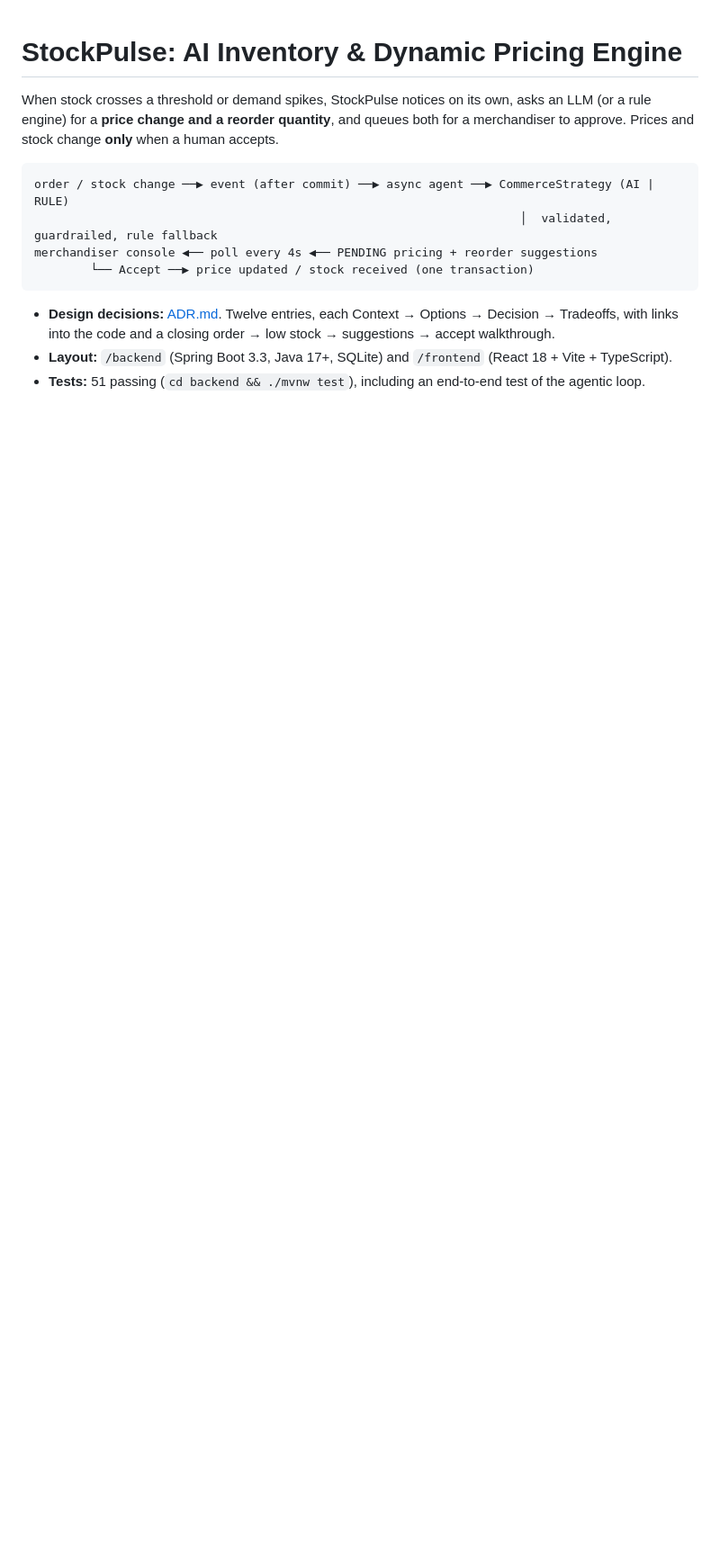
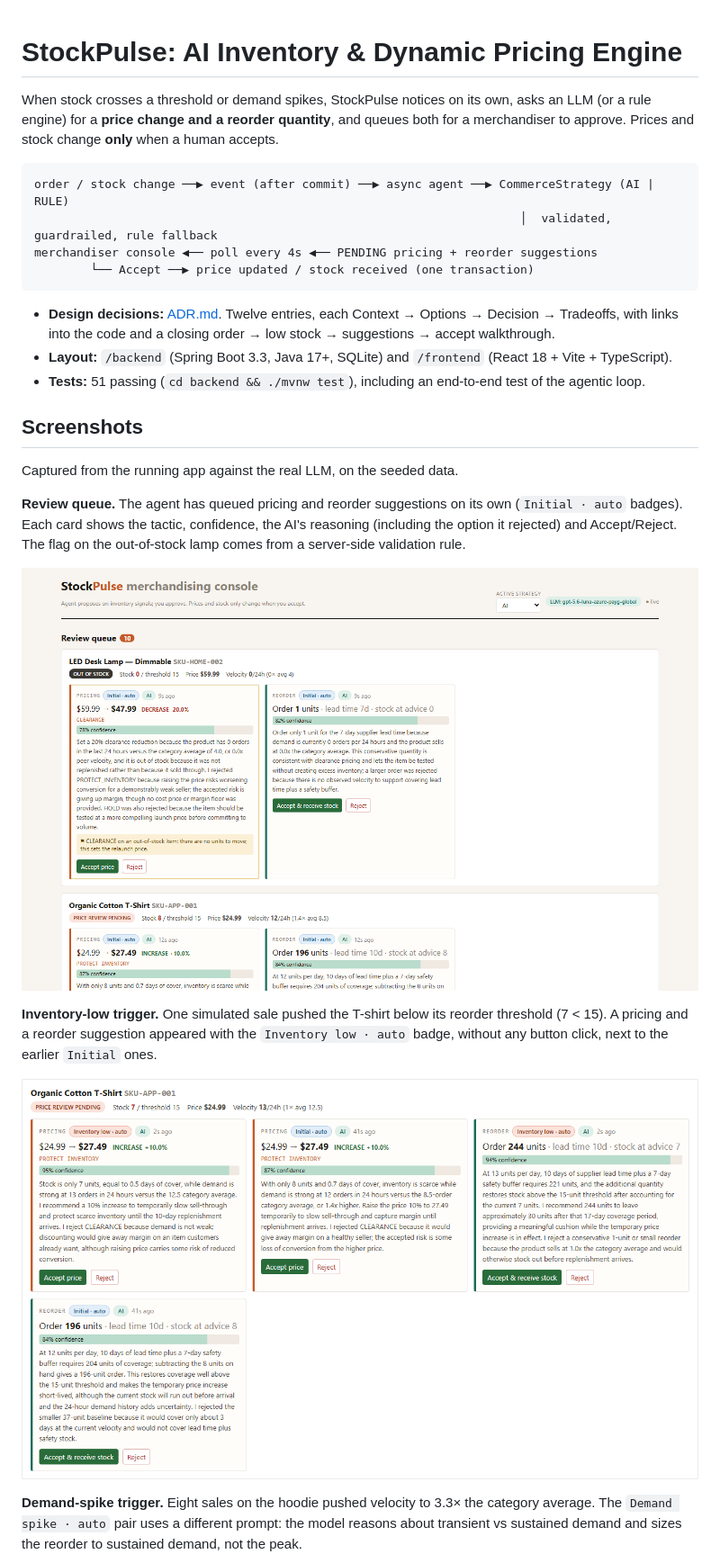
Before and after one commit to Ayush28010/stockpulse-ai-pricing, a Markdown page: README.md, the part around one of its changes. Shown at 90% size. Rendered like a GitHub page; pictures changed too: docs/screenshots/01-console-overview.png (added), docs/screenshots/02-inventory-low-auto-suggestions.png (added); blank space fills up the shorter version.

Commit message:
Add UI screenshots to README

```diff
--- a/README.md
+++ b/README.md
@@ -12,3 +12,18 @@ merchandiser console ◀── poll every 4s ◀── PENDING pricing + reorder
 - **Design decisions:** [ADR.md](ADR.md). Twelve entries, each Context → Options → Decision → Tradeoffs, with links into the code and a closing order → low stock → suggestions → accept walkthrough.
 - **Layout:** `/backend` (Spring Boot 3.3, Java 17+, SQLite) and `/frontend` (React 18 + Vite + TypeScript).
 - **Tests:** 51 passing (`cd backend && ./mvnw test`), including an end-to-end test of the agentic loop.
+
+## Screenshots
+
+Captured from the running app against the real LLM, on the seeded data.
+
+**Review queue.** The agent has queued pricing and reorder suggestions on its own (`Initial · auto` badges). Each card shows the tactic, confidence, the AI's reasoning (including the option it rejected) and Accept/Reject. The flag on the out-of-stock lamp comes from a server-side validation rule.
+
+![Review queue with auto-triggered suggestions](docs/screenshots/01-console-overview.png)
+
+**Inventory-low trigger.** One simulated sale pushed the T-shirt below its reorder threshold (7 < 15). A pricing and a reorder suggestion appeared with the `Inventory low · auto` badge, without any button click, next to the earlier `Initial` ones.
+
+![Inventory-low auto suggestions](docs/screenshots/02-inventory-low-auto-suggestions.png)
+
+**Demand-spike trigger.** Eight sales on the hoodie pushed velocity to 3.3× the category average. The `Demand spike · auto` pair uses a different prompt: the model reasons about transient vs sustained demand and sizes the reorder to sustained demand, not the peak.
+
```
Also changed, not shown: other parts of README.md (+13 -0 lines), docs/screenshots/03-demand-spike-auto.png (added), docs/screenshots/04-catalog-board.png (added), docs/screenshots/05-price-history.png (added), docs/screenshots/06-sse-live-reasoning.png (added).
